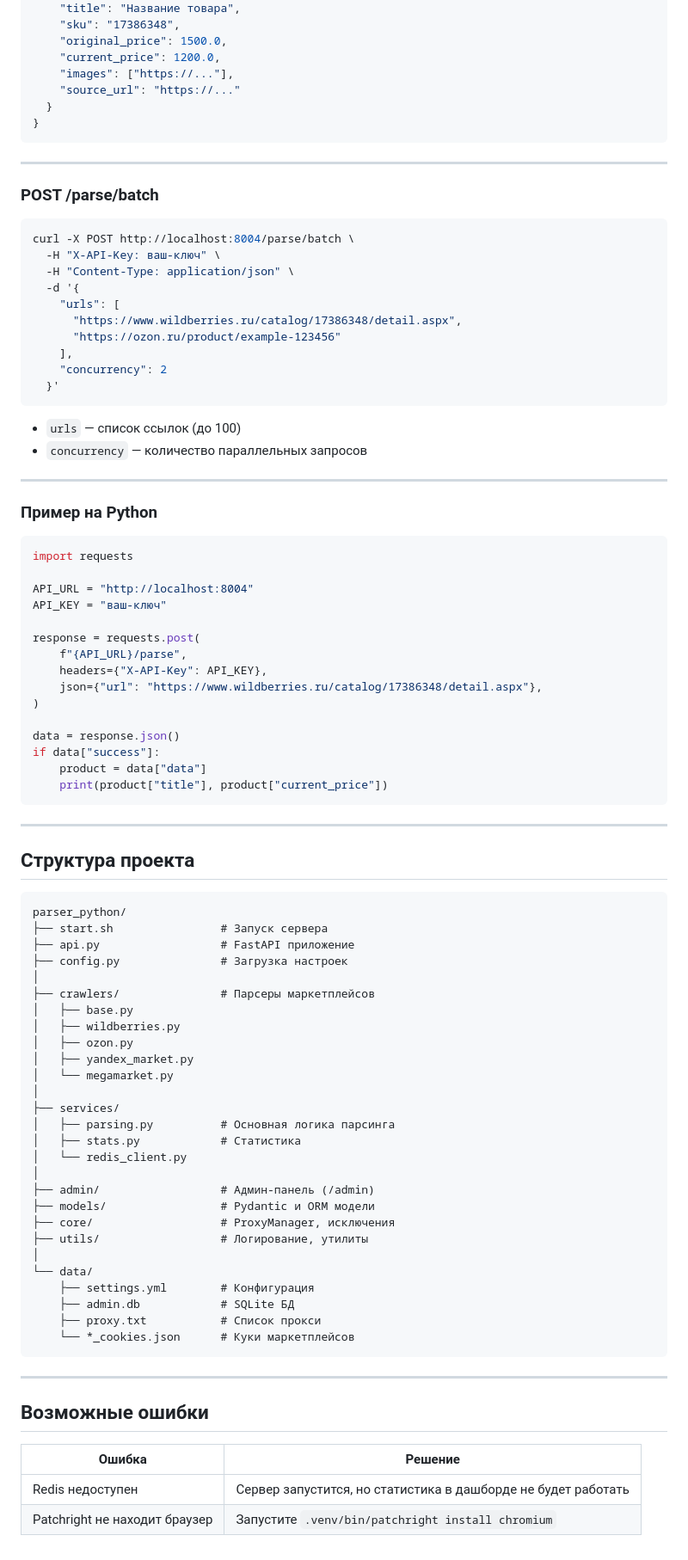
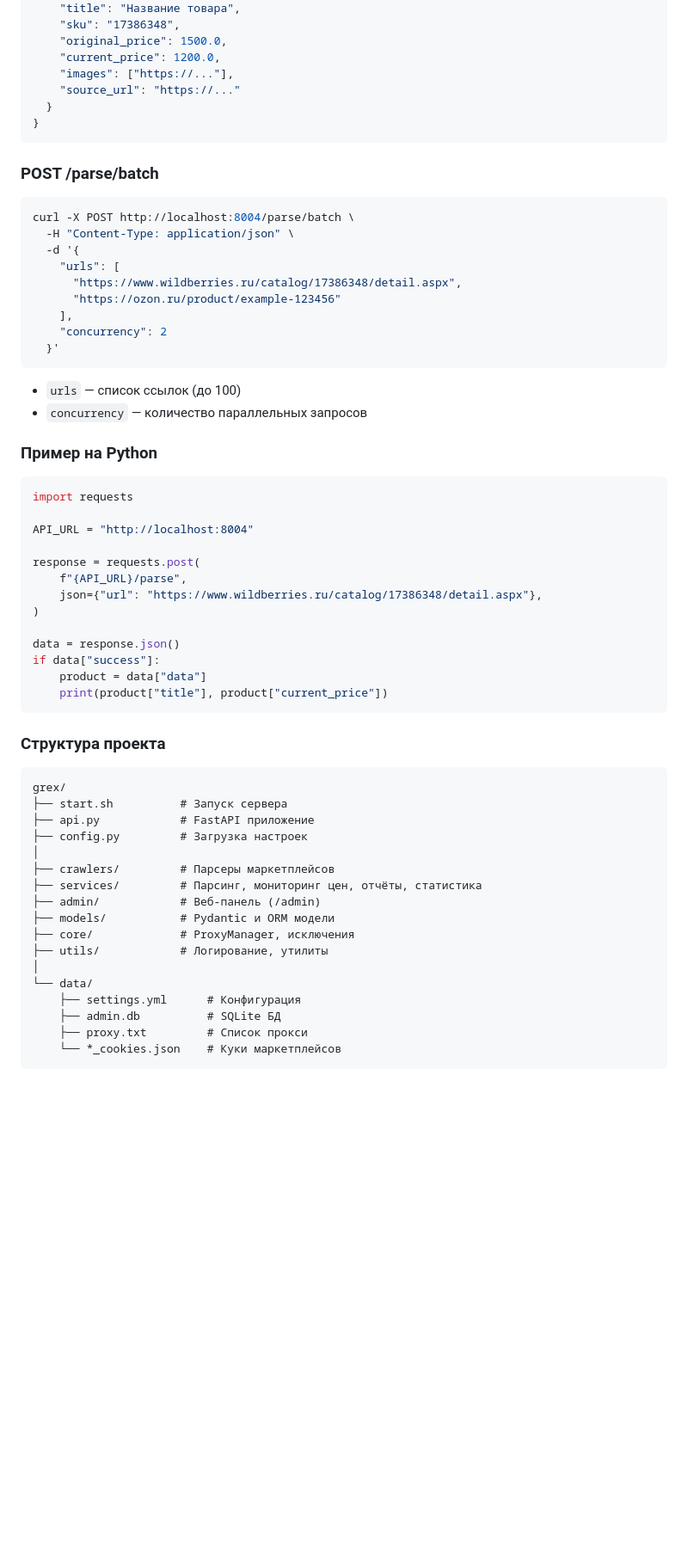
Before and after one commit to prog-time/grex, a Markdown page: README.md, the part around one of its changes. Shown at 86% size. Drawn GitHub-style; blank space fills up the shorter version.

````diff
--- a/README.md
+++ b/README.md
@@ -126,13 +130,10 @@ curl -X POST http://localhost:8004/parse \
 }
 ```
 
----
-
 ### POST /parse/batch
 
 ```bash
 curl -X POST http://localhost:8004/parse/batch \
-  -H "X-API-Key: ваш-ключ" \
   -H "Content-Type: application/json" \
   -d '{
     "urls": [
@@ -146,19 +147,15 @@ curl -X POST http://localhost:8004/parse/batch \
 - `urls` — список ссылок (до 100)
 - `concurrency` — количество параллельных запросов
 
----
-
 ### Пример на Python
 
 ```python
 import requests
 
 API_URL = "http://localhost:8004"
-API_KEY = "ваш-ключ"
 
 response = requests.post(
     f"{API_URL}/parse",
-    headers={"X-API-Key": API_KEY},
     json={"url": "https://www.wildberries.ru/catalog/17386348/detail.aspx"},
 )
 
@@ -168,45 +165,24 @@ if data["success"]:
     print(product["title"], product["current_price"])
 ```
 
----
-
-## Структура проекта
+### Структура проекта
 
 ```
-parser_python/
-├── start.sh                # Запуск сервера
-├── api.py                  # FastAPI приложение
-├── config.py               # Загрузка настроек
+grex/
+├── start.sh          # Запуск сервера
+├── api.py            # FastAPI приложение
+├── config.py         # Загрузка настроек
 │
-├── crawlers/               # Парсеры маркетплейсов
-│   ├── base.py
-│   ├── wildberries.py
-│   ├── ozon.py
-│   ├── yandex_market.py
-│   └── megamarket.py
-│
-├── services/
-│   ├── parsing.py          # Основная логика парсинга
-│   ├── stats.py            # Статистика
-│   └── redis_client.py
-│
-├── admin/                  # Админ-панель (/admin)
-├── models/                 # Pydantic и ORM модели
-├── core/                   # ProxyManager, исключения
-├── utils/                  # Логирование, утилиты
+├── crawlers/         # Парсеры маркетплейсов
+├── services/         # Парсинг, мониторинг цен, отчёты, статистика
+├── admin/            # Веб-панель (/admin)
+├── models/           # Pydantic и ORM модели
+├── core/             # ProxyManager, исключения
+├── utils/            # Логирование, утилиты
 │
 └── data/
-    ├── settings.yml        # Конфигурация
-    ├── admin.db            # SQLite БД
-    ├── proxy.txt           # Список прокси
-    └── *_cookies.json      # Куки маркетплейсов
+    ├── settings.yml      # Конфигурация
+    ├── admin.db          # SQLite БД
+    ├── proxy.txt         # Список прокси
+    └── *_cookies.json    # Куки маркетплейсов
 ```
-
----
-
-## Возможные ошибки
-
-| Ошибка | Решение |
-|---|---|
-| Redis недоступен | Сервер запустится, но статистика в дашборде не будет работать |
-| Patchright не находит браузер | Запустите `.venv/bin/patchright install chromium` |
````
Also changed, not shown: other parts of README.md (+63 -59 lines).
